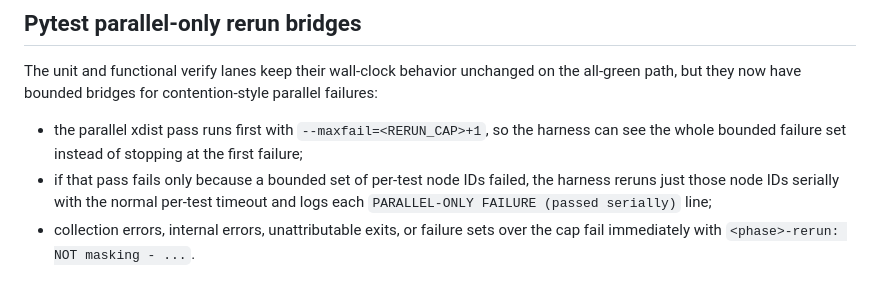
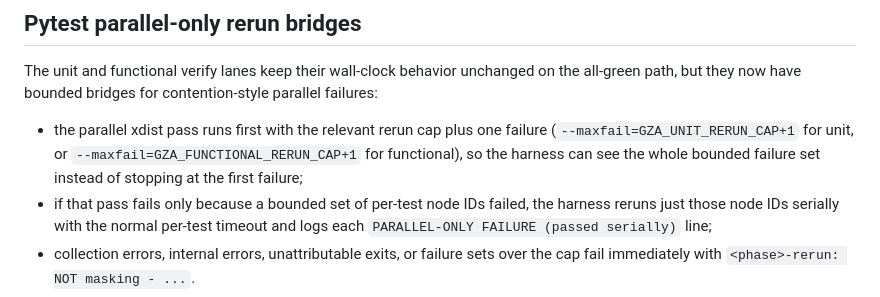
Before and after one commit to mhawthorne/gza, a Markdown page: docs/internal/timeout-budgeting.md, the part around the change. GitHub-like rendering.

Commit message:
Squash merge: Follow-up F1 from review gza-7311 for task gza-7281:...
Task gza-7312
Slug: 20260705-fix-local-main-integration-verify-phase-2

```diff
--- a/docs/internal/timeout-budgeting.md
+++ b/docs/internal/timeout-budgeting.md
@@ -73,9 +73,10 @@ The unit and functional verify lanes keep their wall-clock behavior unchanged
 on the all-green path, but they now have bounded bridges for contention-style
 parallel failures:
 
-- the parallel xdist pass runs first with `--maxfail=<RERUN_CAP>+1`, so the
-  harness can see the whole bounded failure set instead of stopping at the
-  first failure;
+- the parallel xdist pass runs first with the relevant rerun cap plus one
+  failure (`--maxfail=GZA_UNIT_RERUN_CAP+1` for unit, or
+  `--maxfail=GZA_FUNCTIONAL_RERUN_CAP+1` for functional), so the harness can
+  see the whole bounded failure set instead of stopping at the first failure;
 - if that pass fails only because a bounded set of per-test node IDs failed,
   the harness reruns just those node IDs serially with the normal per-test
   timeout and logs each `PARALLEL-ONLY FAILURE (passed serially)` line;
```
